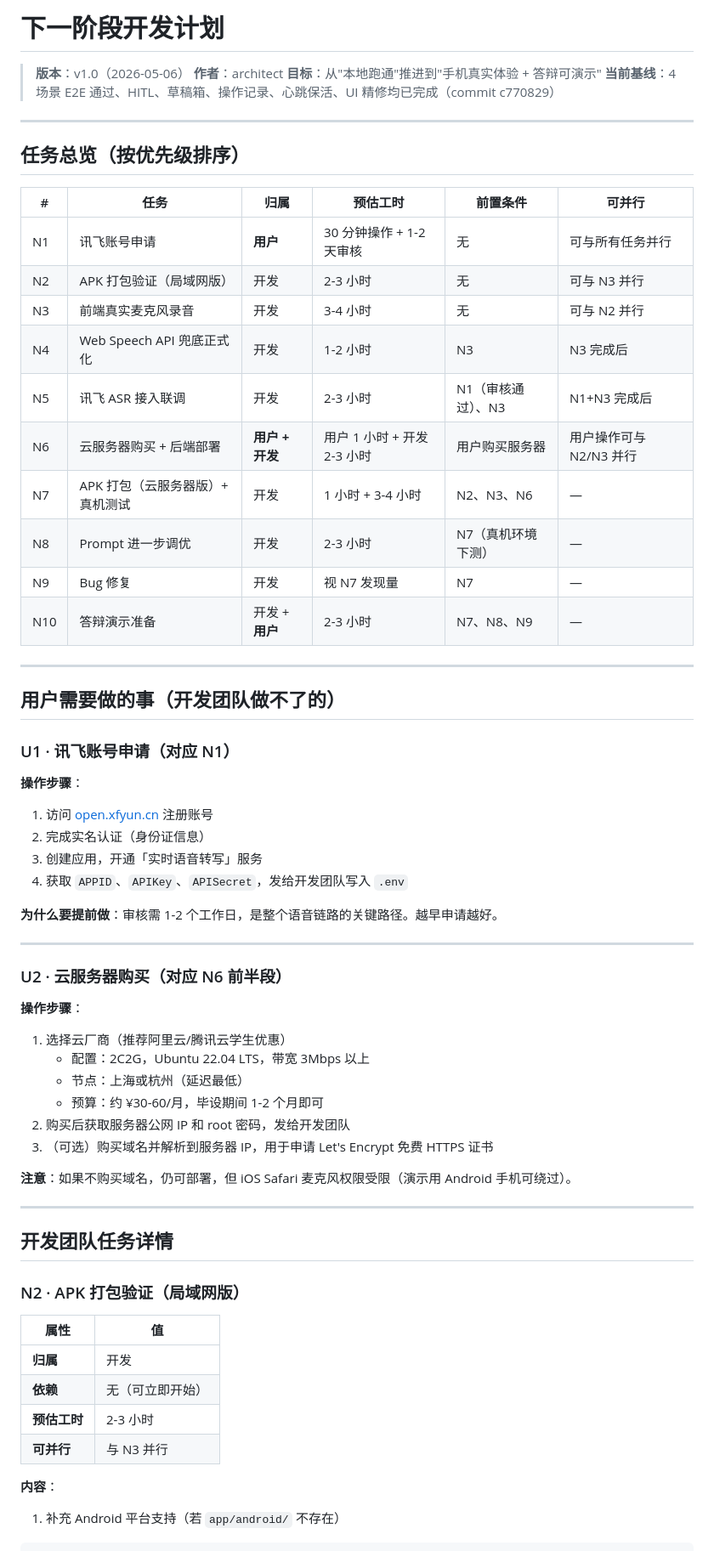
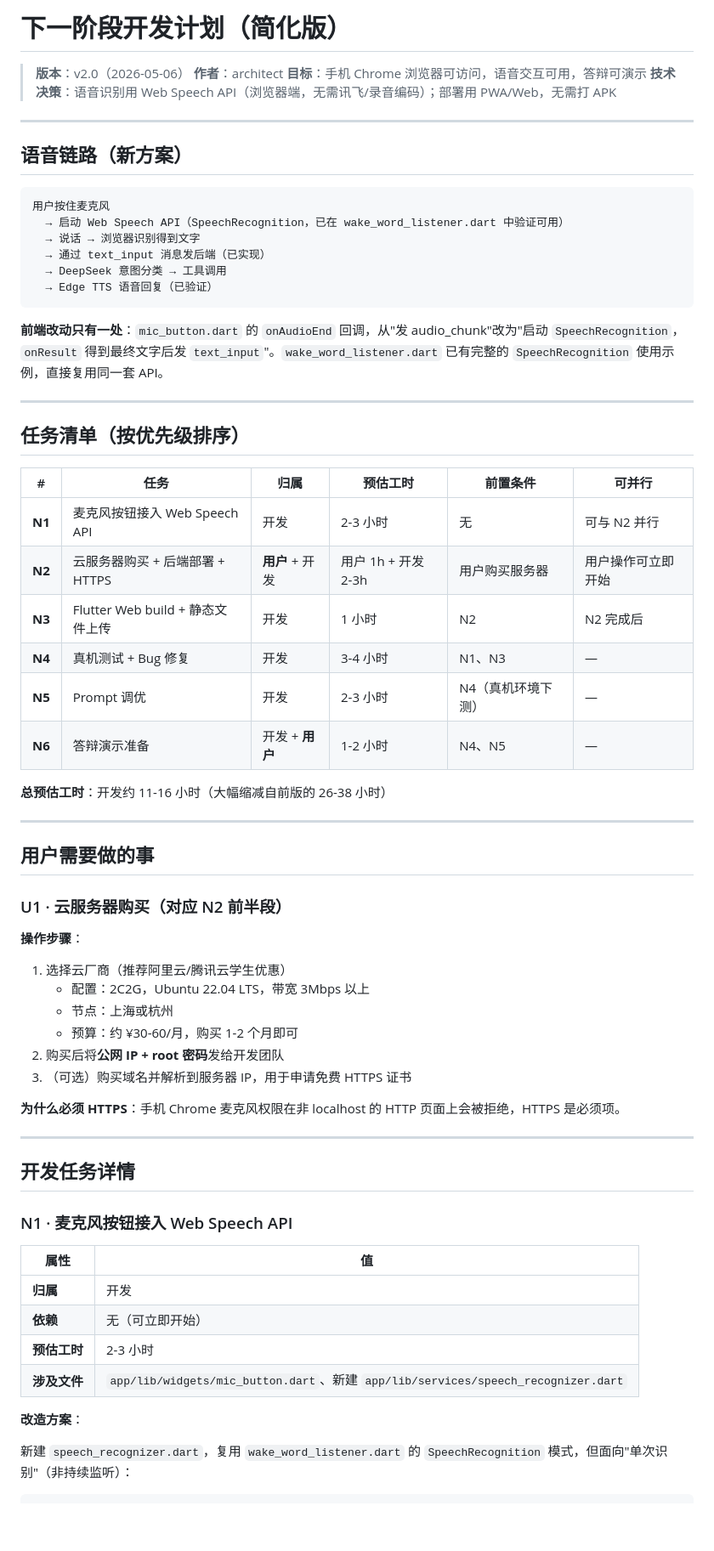
Before and after one commit to Echo-bababoyi/test, a Markdown page: docs/NEXT_PLAN.md, the part around one of its changes. Shown at 85% size. Rendered like a GitHub page; blank space fills up the shorter version.

````diff
--- a/docs/NEXT_PLAN.md
+++ b/docs/NEXT_PLAN.md
@@ -1,69 +1,70 @@
-# 下一阶段开发计划
+# 下一阶段开发计划（简化版）
 
-> **版本**：v1.0（2026-05-06）
+> **版本**：v2.0（2026-05-06）
 > **作者**：architect
-> **目标**：从"本地跑通"推进到"手机真实体验 + 答辩可演示"
-> **当前基线**：4 场景 E2E 通过、HITL、草稿箱、操作记录、心跳保活、UI 精修均已完成（commit c770829）
+> **目标**：手机 Chrome 浏览器可访问，语音交互可用，答辩可演示
+> **技术决策**：语音识别用 Web Speech API（浏览器端，无需讯飞/录音编码）；部署用 PWA/Web，无需打 APK
 
 ---
 
-## 任务总览（按优先级排序）
+## 语音链路（新方案）
+
+```
+用户按住麦克风
+  → 启动 Web Speech API（SpeechRecognition，已在 wake_word_listener.dart 中验证可用）
+  → 说话 → 浏览器识别得到文字
+  → 通过 text_input 消息发后端（已实现）
+  → DeepSeek 意图分类 → 工具调用
+  → Edge TTS 语音回复（已验证）
+```
+
+**前端改动只有一处**：`mic_button.dart` 的 `onAudioEnd` 回调，从"发 audio_chunk"改为"启动 `SpeechRecognition`，`onResult` 得到最终文字后发 `text_input`"。`wake_word_listener.dart` 已有完整的 `SpeechRecognition` 使用示例，直接复用同一套 API。
+
+---
+
+## 任务清单（按优先级排序）
 
 | # | 任务 | 归属 | 预估工时 | 前置条件 | 可并行 |
 |---|---|---|---|---|---|
-| N1 | 讯飞账号申请 | **用户** | 30 分钟操作 + 1-2 天审核 | 无 | 可与所有任务并行 |
-| N2 | APK 打包验证（局域网版） | 开发 | 2-3 小时 | 无 | 可与 N3 并行 |
-| N3 | 前端真实麦克风录音 | 开发 | 3-4 小时 | 无 | 可与 N2 并行 |
-| N4 | Web Speech API 兜底正式化 | 开发 | 1-2 小时 | N3 | N3 完成后 |
-| N5 | 讯飞 ASR 接入联调 | 开发 | 2-3 小时 | N1（审核通过）、N3 | N1+N3 完成后 |
-| N6 | 云服务器购买 + 后端部署 | **用户 + 开发** | 用户 1 小时 + 开发 2-3 小时 | 用户购买服务器 | 用户操作可与 N2/N3 并行 |
-| N7 | APK 打包（云服务器版）+ 真机测试 | 开发 | 1 小时 + 3-4 小时 | N2、N3、N6 | — |
-| N8 | Prompt 进一步调优 | 开发 | 2-3 小时 | N7（真机环境下测） | — |
-| N9 | Bug 修复 | 开发 | 视 N7 发现量 | N7 | — |
-| N10 | 答辩演示准备 | 开发 + **用户** | 2-3 小时 | N7、N8、N9 | — |
+| **N1** | 麦克风按钮接入 Web Speech API | 开发 | 2-3 小时 | 无 | 可与 N2 并行 |
+| **N2** | 云服务器购买 + 后端部署 + HTTPS | **用户** + 开发 | 用户 1h + 开发 2-3h | 用户购买服务器 | 用户操作可立即开始 |
+| **N3** | Flutter Web build + 静态文件上传 | 开发 | 1 小时 | N2 | N2 完成后 |
+| **N4** | 真机测试 + Bug 修复 | 开发 | 3-4 小时 | N1、N3 | — |
+| **N5** | Prompt 调优 | 开发 | 2-3 小时 | N4（真机环境下测） | — |
+| **N6** | 答辩演示准备 | 开发 + **用户** | 1-2 小时 | N4、N5 | — |
+
+**总预估工时**：开发约 11-16 小时（大幅缩减自前版的 26-38 小时）
 
 ---
 
-## 用户需要做的事（开发团队做不了的）
+## 用户需要做的事
 
-### U1 · 讯飞账号申请（对应 N1）
-
-**操作步骤**：
-1. 访问 [open.xfyun.cn](https://open.xfyun.cn) 注册账号
-2. 完成实名认证（身份证信息）
-3. 创建应用，开通「实时语音转写」服务
-4. 获取 `APPID`、`APIKey`、`APISecret`，发给开发团队写入 `.env`
-
-**为什么要提前做**：审核需 1-2 个工作日，是整个语音链路的关键路径。越早申请越好。
-
----
-
-### U2 · 云服务器购买（对应 N6 前半段）
+### U1 · 云服务器购买（对应 N2 前半段）
 
 **操作步骤**：
 1. 选择云厂商（推荐阿里云/腾讯云学生优惠）
    - 配置：2C2G，Ubuntu 22.04 LTS，带宽 3Mbps 以上
-   - 节点：上海或杭州（延迟最低）
-   - 预算：约 ¥30-60/月，毕设期间 1-2 个月即可
-2. 购买后获取服务器公网 IP 和 root 密码，发给开发团队
-3. （可选）购买域名并解析到服务器 IP，用于申请 Let's Encrypt 免费 HTTPS 证书
+   - 节点：上海或杭州
+   - 预算：约 ¥30-60/月，购买 1-2 个月即可
+2. 购买后将**公网 IP + root 密码**发给开发团队
+3. （可选）购买域名并解析到服务器 IP，用于申请免费 HTTPS 证书
 
-**注意**：如果不购买域名，仍可部署，但 iOS Safari 麦克风权限受限（演示用 Android 手机可绕过）。
+**为什么必须 HTTPS**：手机 Chrome 麦克风权限在非 localhost 的 HTTP 页面上会被拒绝，HTTPS 是必须项。
 
 ---
 
-## 开发团队任务详情
+## 开发任务详情
 
-### N2 · APK 打包验证（局域网版）
+### N1 · 麦克风按钮接入 Web Speech API
 
 | 属性 | 值 |
 |---|---|
 | **归属** | 开发 |
 | **依赖** | 无（可立即开始） |
 | **预估工时** | 2-3 小时 |
-| **可并行** | 与 N3 并行 |
+| **涉及文件** | `app/lib/widgets/mic_button.dart`、新建 `app/lib/services/speech_recognizer.dart` |
 
-**内容**：
+**改造方案**：
 
-1. 补充 Android 平台支持（若 `app/android/` 不存在）
+新建 `speech_recognizer.dart`，复用 `wake_word_listener.dart` 的 `SpeechRecognition` 模式，但面向"单次识别"（非持续监听）：
 
````
Also changed, not shown: other parts of docs/NEXT_PLAN.md (+119 -187 lines).
